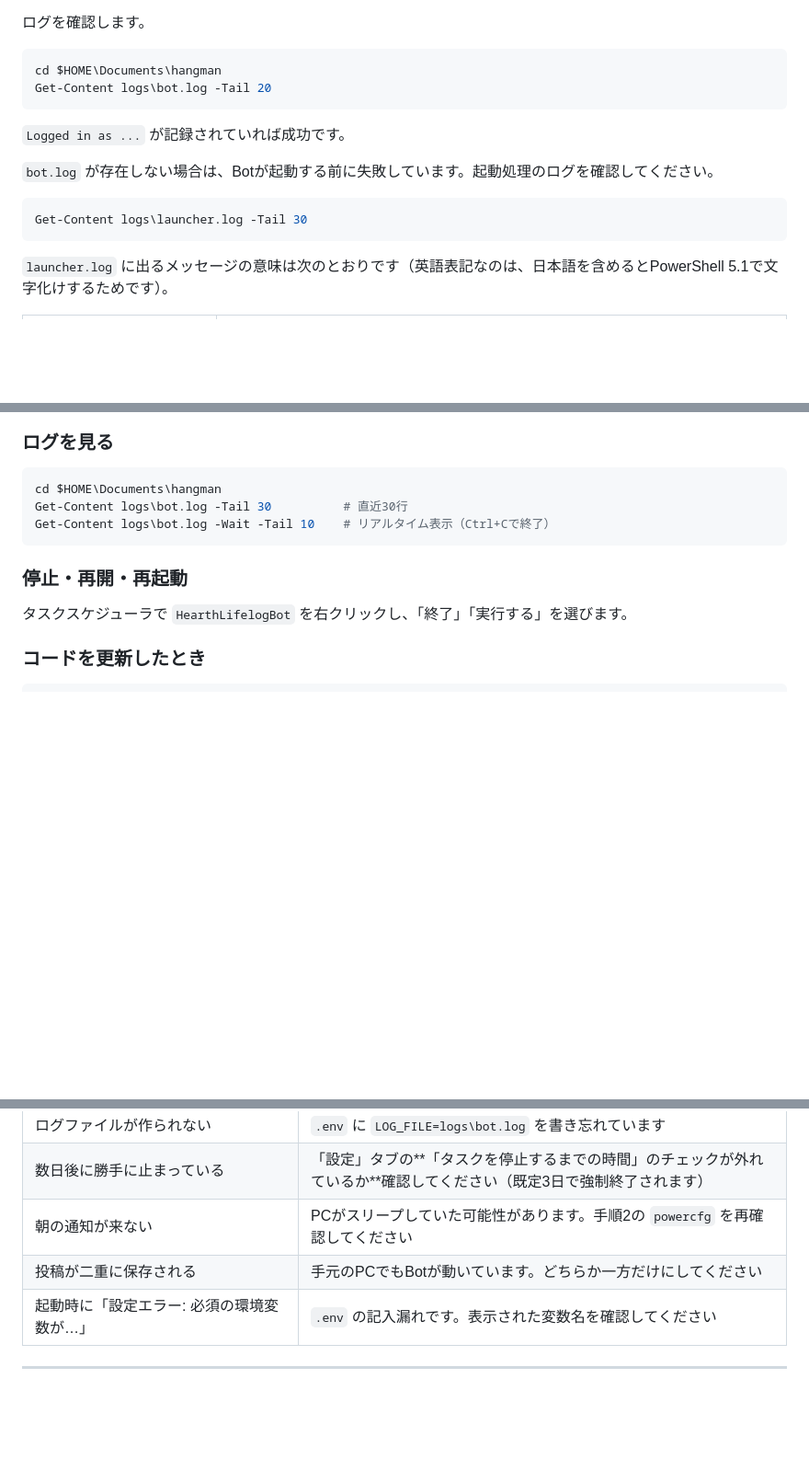
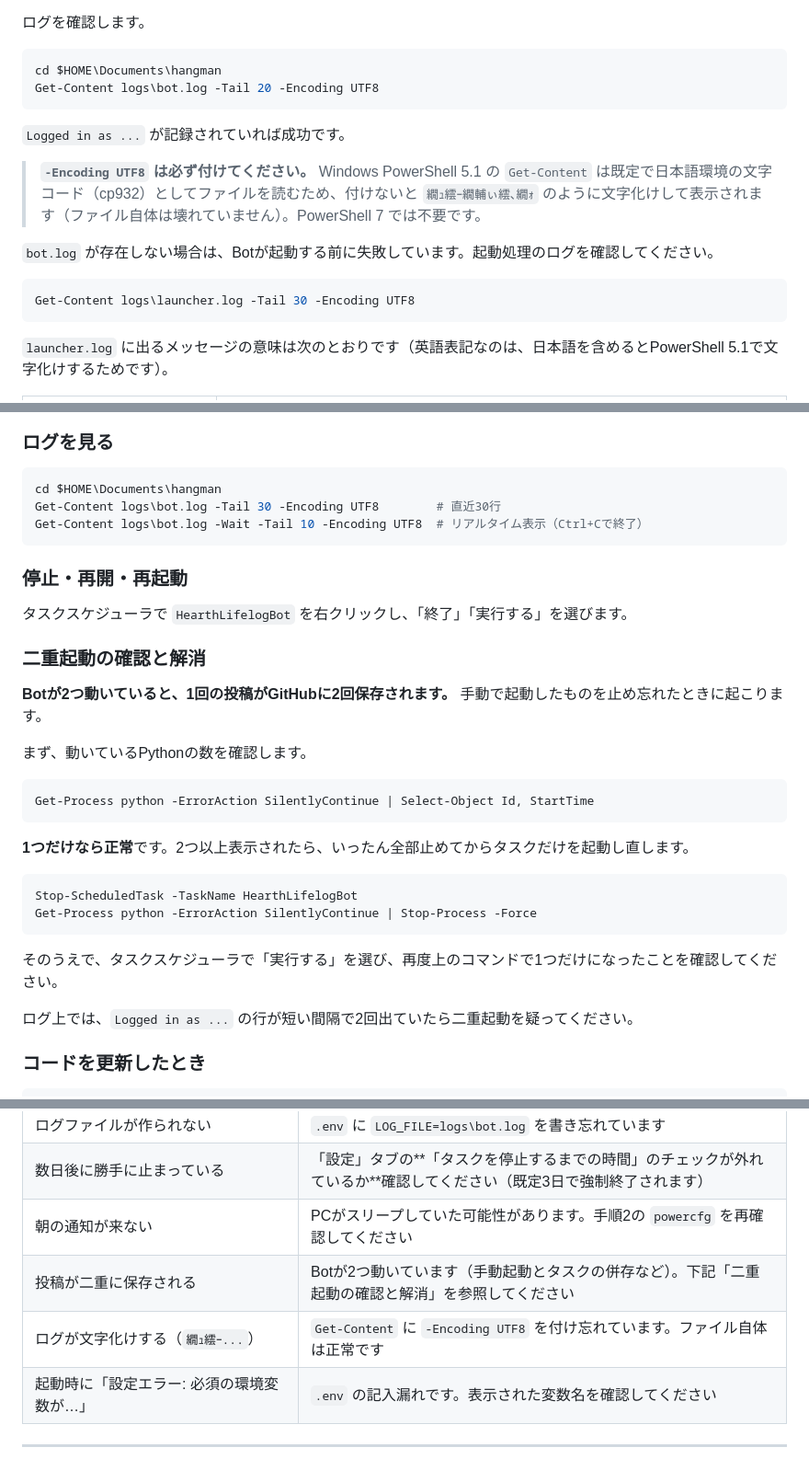
Before and after one commit to obertbt/hangman, a Markdown page: docs/deploy-windows-minipc.md, 3 parts joined by grey strips. Shown at 92% size. Rendered like a GitHub page; blank space fills up the shorter version.

Commit message:
Document log encoding and duplicate-instance checks for Windows
Get-Content in Windows PowerShell 5.1 decodes files as the local ANSI
codepage, so the UTF-8 log renders as mojibake without -Encoding UTF8 —
the file is fine, only the display is wrong.

Also add a procedure for spotting and clearing a second bot instance,
which silently doubles every saved entry when a manual run is left
alongside the scheduled task.

Co-Authored-By: Claude Sonnet 5 <noreply@anthropic.com>
Claude-Session: https://claude.ai/code/session_01GSqwLsT7bWVcBN72xmNgwe

````diff
--- a/docs/deploy-windows-minipc.md
+++ b/docs/deploy-windows-minipc.md
@@ -197,15 +197,17 @@ PCの電源が入ったらBotも自動で起動し、落ちても自動で復帰
 
 ```powershell
 cd $HOME\Documents\hangman
-Get-Content logs\bot.log -Tail 20
+Get-Content logs\bot.log -Tail 20 -Encoding UTF8
 ```
 
 `Logged in as ...` が記録されていれば成功です。
 
+> **`-Encoding UTF8` は必ず付けてください。** Windows PowerShell 5.1 の `Get-Content` は既定で日本語環境の文字コード（cp932）としてファイルを読むため、付けないと `繝ｭ繧ｰ繝輔ぃ繧､繝ｫ` のように文字化けして表示されます（ファイル自体は壊れていません）。PowerShell 7 では不要です。
+
 `bot.log` が存在しない場合は、Botが起動する前に失敗しています。起動処理のログを確認してください。
 
 ```powershell
-Get-Content logs\launcher.log -Tail 30
+Get-Content logs\launcher.log -Tail 30 -Encoding UTF8
 ```
 
 `launcher.log` に出るメッセージの意味は次のとおりです（英語表記なのは、日本語を含めるとPowerShell 5.1で文字化けするためです）。
@@ -241,13 +243,34 @@ Get-Content logs\launcher.log -Tail 30
 
 ```powershell
 cd $HOME\Documents\hangman
-Get-Content logs\bot.log -Tail 30          # 直近30行
-Get-Content logs\bot.log -Wait -Tail 10    # リアルタイム表示（Ctrl+Cで終了）
+Get-Content logs\bot.log -Tail 30 -Encoding UTF8        # 直近30行
+Get-Content logs\bot.log -Wait -Tail 10 -Encoding UTF8  # リアルタイム表示（Ctrl+Cで終了）
 ```
 
 ### 停止・再開・再起動
 
 タスクスケジューラで `HearthLifelogBot` を右クリックし、「終了」「実行する」を選びます。
+
+### 二重起動の確認と解消
+
+**Botが2つ動いていると、1回の投稿がGitHubに2回保存されます。** 手動で起動したものを止め忘れたときに起こります。
+
+まず、動いているPythonの数を確認します。
+
+```powershell
+Get-Process python -ErrorAction SilentlyContinue | Select-Object Id, StartTime
+```
+
+**1つだけなら正常**です。2つ以上表示されたら、いったん全部止めてからタスクだけを起動し直します。
+
+```powershell
+Stop-ScheduledTask -TaskName HearthLifelogBot
+Get-Process python -ErrorAction SilentlyContinue | Stop-Process -Force
+```
+
+そのうえで、タスクスケジューラで「実行する」を選び、再度上のコマンドで1つだけになったことを確認してください。
+
+ログ上では、`Logged in as ...` の行が短い間隔で2回出ていたら二重起動を疑ってください。
 
 ### コードを更新したとき
 
@@ -283,7 +306,8 @@ Windows Updateの自動再起動でBotが止まることがありますが、**
 | ログファイルが作られない | `.env` に `LOG_FILE=logs\bot.log` を書き忘れています |
 | 数日後に勝手に止まっている | 「設定」タブの**「タスクを停止するまでの時間」のチェックが外れているか**確認してください（既定3日で強制終了されます） |
 | 朝の通知が来ない | PCがスリープしていた可能性があります。手順2の `powercfg` を再確認してください |
-| 投稿が二重に保存される | 手元のPCでもBotが動いています。どちらか一方だけにしてください |
+| 投稿が二重に保存される | Botが2つ動いています（手動起動とタスクの併存など）。下記「二重起動の確認と解消」を参照してください |
+| ログが文字化けする（`繝ｭ繧ｰ...`） | `Get-Content` に `-Encoding UTF8` を付け忘れています。ファイル自体は正常です |
 | 起動時に「設定エラー: 必須の環境変数が…」 | `.env` の記入漏れです。表示された変数名を確認してください |
 
 ---
````
Also changed, not shown: other parts of docs/deploy-windows-minipc.md (+1 -1 lines).
